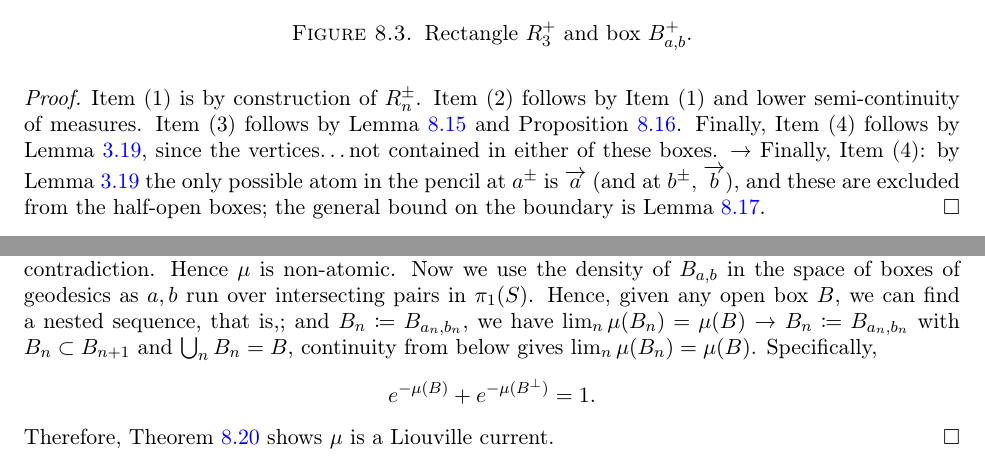
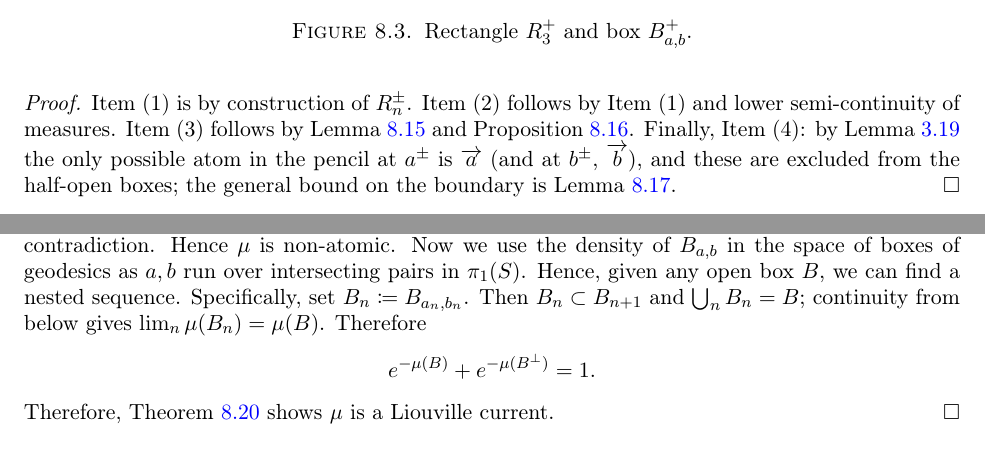
Before and after one commit to dpthurst/Currents-and-intersections, a LaTeX paper (Intersections.tex, which reads special-classes.tex): two parts of pages 69 and 72 of 103, joined at a grey line, cut so that both start at the same text. Compiled offline with pdfLaTeX.

Commit message:
Fix some interleaving of arguments

```diff
--- a/special-classes.tex
+++ b/special-classes.tex
@@ -609,7 +609,12 @@ $B_{a,b}^{\perp}$, is $\mu$-null (Lemma~\ref{lem:onepoint}).
 \begin{proof}
 Item (1) is by construction of $R_n^{\pm}$.
 Item (2) follows by Item (1) and lower semi-continuity of measures.
-Item (3) follows by Lemma~\ref{lem:otalclaim} and Proposition~\ref{prop:keygeometry}. Finally, Item (4) follows by Lemma~\ref{prop:spikes}, since the vertices…not contained in either of these boxes. → Finally, Item (4): by Lemma~\ref{prop:spikes} the only possible atom in the pencil at $a^\pm$ is $\ora{a}$ (and at $b^\pm$, $\ora{b}$), and these are excluded from the half-open boxes; the general bound on the boundary is Lemma~\ref{lem:onepoint}.
+Item (3) follows by Lemma~\ref{lem:otalclaim} and
+Proposition~\ref{prop:keygeometry}. Finally, Item (4): by
+Lemma~\ref{prop:spikes} the only possible atom in the pencil at
+$a^\pm$ is $\ora{a}$ (and at $b^\pm$, $\ora{b}$), and these are
+excluded from the half-open boxes; the general bound on the boundary
+is Lemma~\ref{lem:onepoint}.
 \end{proof}
 
 Recall that a geodesic current is a measured lamination if and only if for every open box of geodesics $B$, we have $\min \{\mu(B),\mu(B^{\perp})\}=0$ (see, e.g.,~\cite[Proposition~2.1]{BIPP24:PositiveCrossratios}).
@@ -825,7 +830,9 @@ and $e^{-u}+e^{-v}=1$. Subtracting these equalities gives $e^{-u}(e^{-w}-1)=0$,
 and therefore $w=0$, a contradiction. Hence $\mu$ is non-atomic. Now we use the
 density of $B_{a,b}$ in the space of boxes of geodesics as $a,b$ run
 over intersecting pairs in $\pi_1(S)$. Hence, given any open box $B$,
-we can find a nested sequence, that is,; and $B_n \coloneqq B_{a_n,b_n}$, we have $\lim_n\mu(B_n)=\mu(B)$ → $B_n \coloneqq B_{a_n,b_n}$ with $B_n\subset B_{n+1}$ and $\bigcup_n B_n=B$, continuity from below gives $\lim_n\mu(B_n)=\mu(B)$. Specifically,
+we can find a nested sequence. Specifically, set $B_n \coloneqq
+B_{a_n,b_n}$. Then $B_n\subset B_{n+1}$ and $\bigcup_n B_n=B$;
+continuity from below gives $\lim_n\mu(B_n)=\mu(B)$. Therefore
 \[
 e^{-\mu(B)} + e^{-\mu(B^{\perp})}=1.
 \]
```
Also changed, not shown: flip.tex (+5 -0 lines), special-classes.tex (4 more changed lines).
